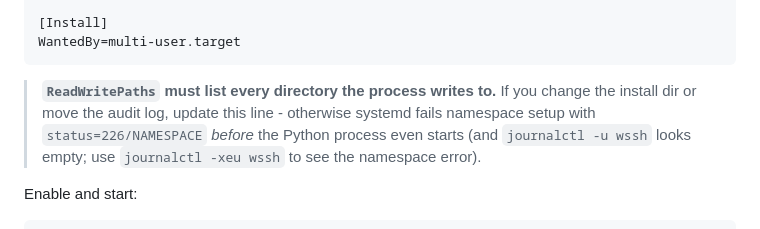
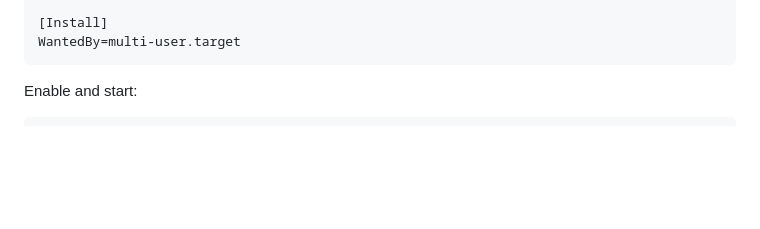
Before and after one commit to sentrychris/ssh-client, a Markdown page: docs/deployment-guide.md, the part around the change. GitHub-like rendering; blank space fills up the shorter version.

Commit message:
Update deployment guide

````diff
--- a/docs/deployment-guide.md
+++ b/docs/deployment-guide.md
@@ -143,12 +143,6 @@ LockPersonality=true
 [Install]
 WantedBy=multi-user.target
 ```
-
-> **`ReadWritePaths` must list every directory the process writes to.** If you
-> change the install dir or move the audit log, update this line - otherwise
-> systemd fails namespace setup with `status=226/NAMESPACE` *before* the
-> Python process even starts (and `journalctl -u wssh` looks empty; use
-> `journalctl -xeu wssh` to see the namespace error).
 
 Enable and start:
 
````
